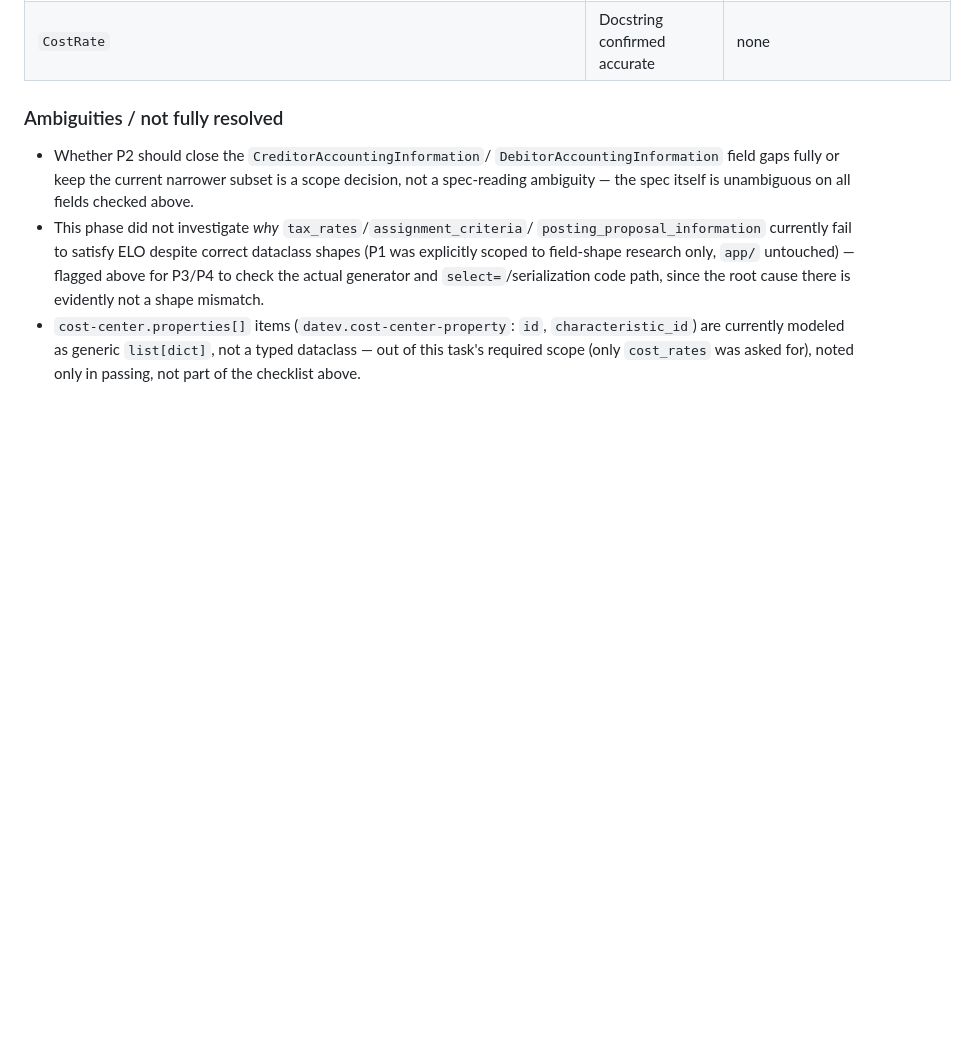
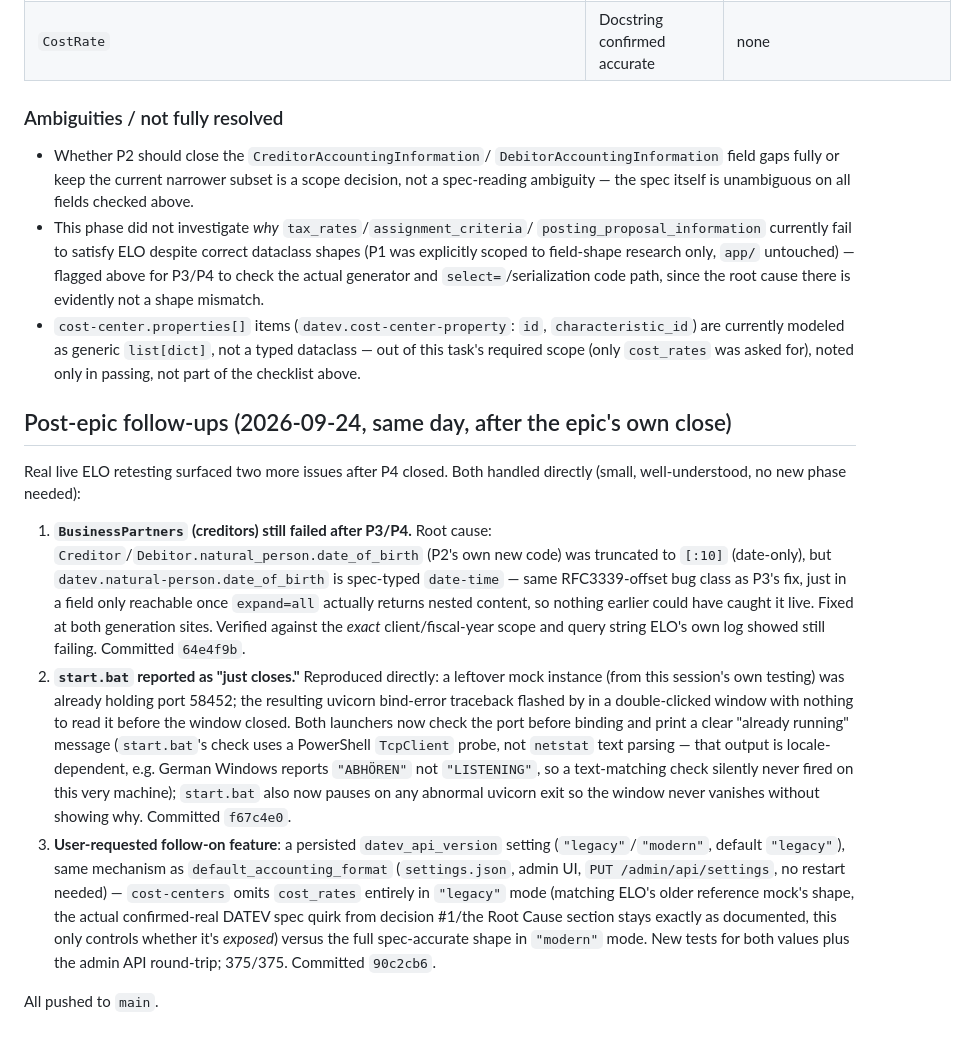
Before and after one commit to patchamama/datev-mock, a Markdown page: odd/tasks/datev-mock-expand-nested-content.md, the part around the change. Drawn GitHub-style; blank space fills up the shorter version.

Commit message:
docs(odd): log post-epic follow-up fixes (natural_person date, start.bat, api-version toggle)

```diff
--- a/odd/tasks/datev-mock-expand-nested-content.md
+++ b/odd/tasks/datev-mock-expand-nested-content.md
@@ -594,3 +594,42 @@ phase.** `CostCenter`'s other 12 top-level fields also match `cost-center`
   `characteristic_id`) are currently modeled as generic `list[dict]`, not
   a typed dataclass — out of this task's required scope (only `cost_rates`
   was asked for), noted only in passing, not part of the checklist above.
+
+## Post-epic follow-ups (2026-09-24, same day, after the epic's own close)
+
+Real live ELO retesting surfaced two more issues after P4 closed. Both
+handled directly (small, well-understood, no new phase needed):
+
+1. **`BusinessPartners` (creditors) still failed after P3/P4.** Root
+   cause: `Creditor`/`Debitor.natural_person.date_of_birth` (P2's own new
+   code) was truncated to `[:10]` (date-only), but
+   `datev.natural-person.date_of_birth` is spec-typed `date-time` — same
+   RFC3339-offset bug class as P3's fix, just in a field only reachable
+   once `expand=all` actually returns nested content, so nothing earlier
+   could have caught it live. Fixed at both generation sites. Verified
+   against the *exact* client/fiscal-year scope and query string ELO's
+   own log showed still failing. Committed `64e4f9b`.
+2. **`start.bat` reported as "just closes."** Reproduced directly: a
+   leftover mock instance (from this session's own testing) was already
+   holding port 58452; the resulting uvicorn bind-error traceback flashed
+   by in a double-clicked window with nothing to read it before the
+   window closed. Both launchers now check the port before binding and
+   print a clear "already running" message (`start.bat`'s check uses a
+   PowerShell `TcpClient` probe, not `netstat` text parsing — that output
+   is locale-dependent, e.g. German Windows reports `"ABHÖREN"` not
+   `"LISTENING"`, so a text-matching check silently never fired on this
+   very machine); `start.bat` also now pauses on any abnormal uvicorn
+   exit so the window never vanishes without showing why. Committed
+   `f67c4e0`.
+3. **User-requested follow-on feature**: a persisted `datev_api_version`
+   setting (`"legacy"`/`"modern"`, default `"legacy"`), same mechanism as
+   `default_accounting_format` (`settings.json`, admin UI, `PUT
+   /admin/api/settings`, no restart needed) — `cost-centers` omits
+   `cost_rates` entirely in `"legacy"` mode (matching ELO's older
+   reference mock's shape, the actual confirmed-real DATEV spec quirk
+   from decision #1/the Root Cause section stays exactly as documented,
+   this only controls whether it's *exposed*) versus the full
+   spec-accurate shape in `"modern"` mode. New tests for both values plus
+   the admin API round-trip; 375/375. Committed `90c2cb6`.
+
+All pushed to `main`.
```
